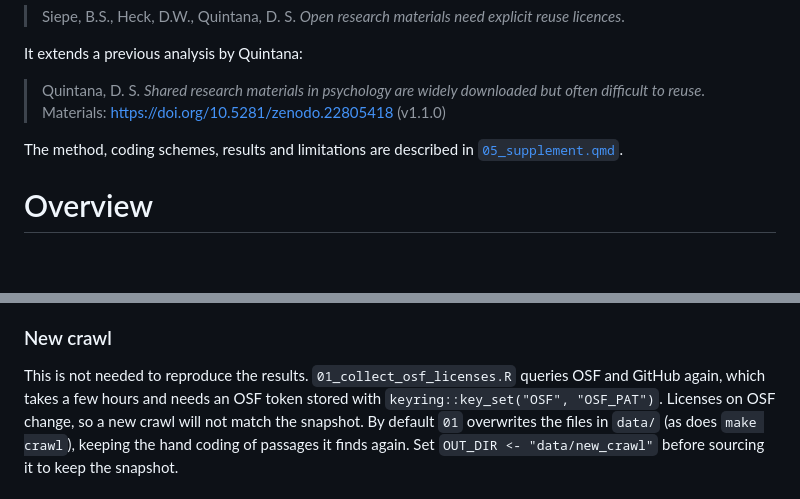
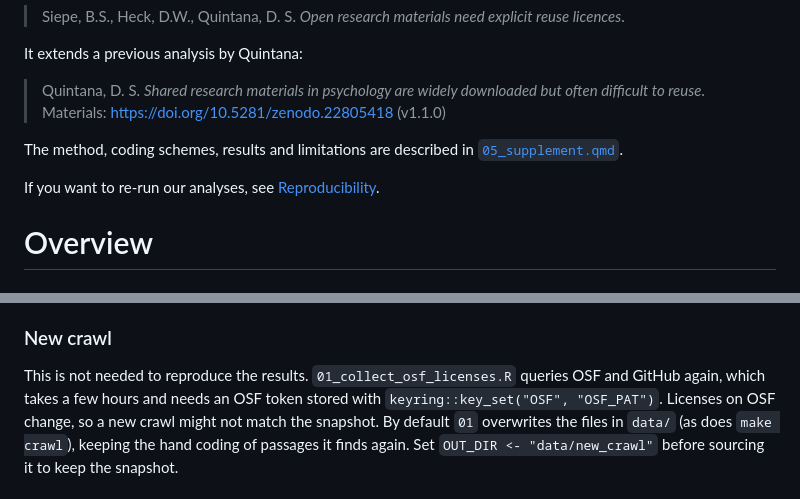
Before and after one commit to bsiepe/osf-licenses-extension, a Markdown page: README.md, 2 parts joined by grey strips. Drawn GitHub-style; blank space fills up the shorter version.

Commit message:
explicit signpost to repro section

```diff
--- a/README.md
+++ b/README.md
@@ -11,6 +11,8 @@ It extends a previous analysis by Quintana:
 
 The method, coding schemes, results and limitations are described in
 [`05_supplement.qmd`](05_supplement.qmd).
+
+If you want to re-run our analyses, see [Reproducibility](#reproducibility).
 
 # Overview
 
@@ -88,7 +90,7 @@ re-run our crawl, analysis, and manual re-code.
 
 This is not needed to reproduce the results. `01_collect_osf_licenses.R` queries OSF and
 GitHub again, which takes a few hours and needs an OSF token stored with
-`keyring::key_set("OSF", "OSF_PAT")`. Licenses on OSF change, so a new crawl will not match
+`keyring::key_set("OSF", "OSF_PAT")`. Licenses on OSF change, so a new crawl might not match
 the snapshot. By default `01` overwrites the files in `data/` (as does `make crawl`), keeping
 the hand coding of passages it finds again. Set `OUT_DIR <- "data/new_crawl"` before
 sourcing it to keep the snapshot.
```
